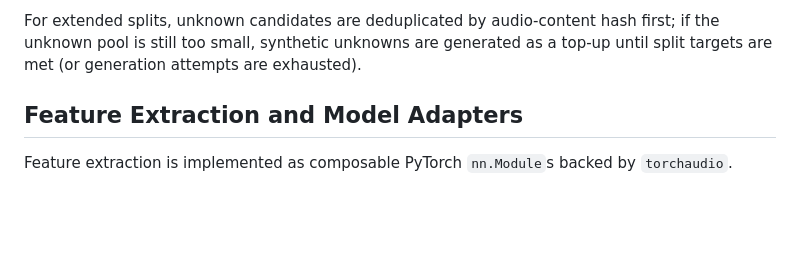
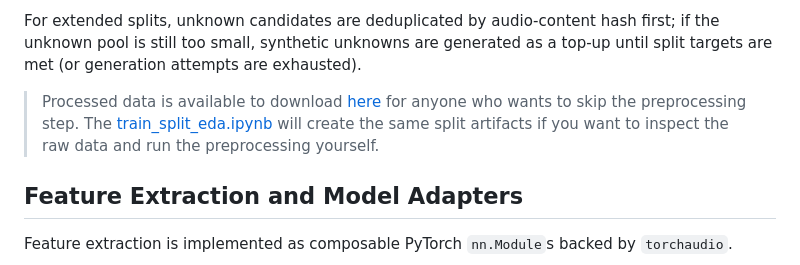
Before and after one commit to Pawlo77/speech-recognition, a Markdown page: README.md, the part around the change. Drawn GitHub-style; blank space fills up the shorter version.

Commit message:
docs: Add link to the dataset.

```diff
--- a/README.md
+++ b/README.md
@@ -56,6 +56,8 @@ For duration handling, short clips are never dropped. In dataset preprocessing m
 This procedure avoids duplicating the same synthetic sample and keeps the non-command classes structurally separated from the target commands.
 
 For extended splits, unknown candidates are deduplicated by audio-content hash first; if the unknown pool is still too small, synthetic unknowns are generated as a top-up until split targets are met (or generation attempts are exhausted).
+
+> Processed data is available to download [here](https://drive.google.com/file/d/1JQWE1FzGAgmkUEjxcMypmxw2vhmNqOgP/view?usp=sharing) for anyone who wants to skip the preprocessing step. The [train_split_eda.ipynb](notebooks/train_split_eda.ipynb) will create the same split artifacts if you want to inspect the raw data and run the preprocessing yourself.
 
 ## Feature Extraction and Model Adapters
 
```
